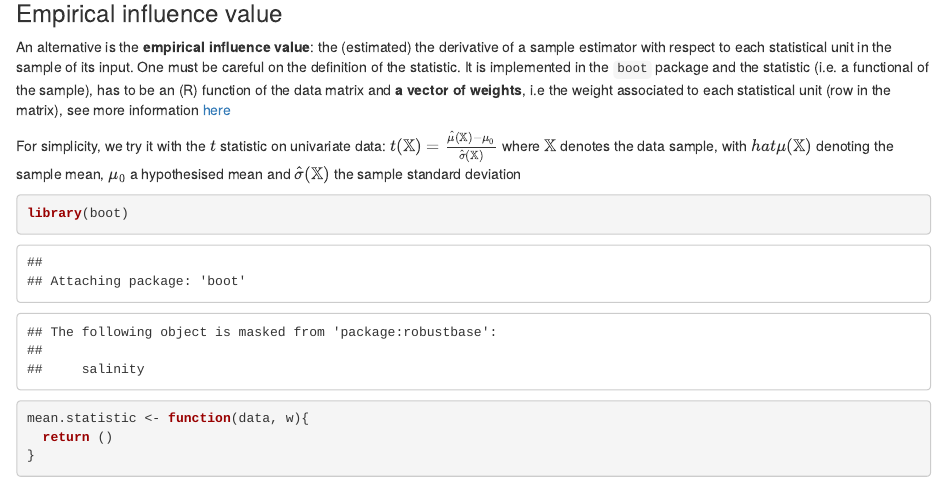
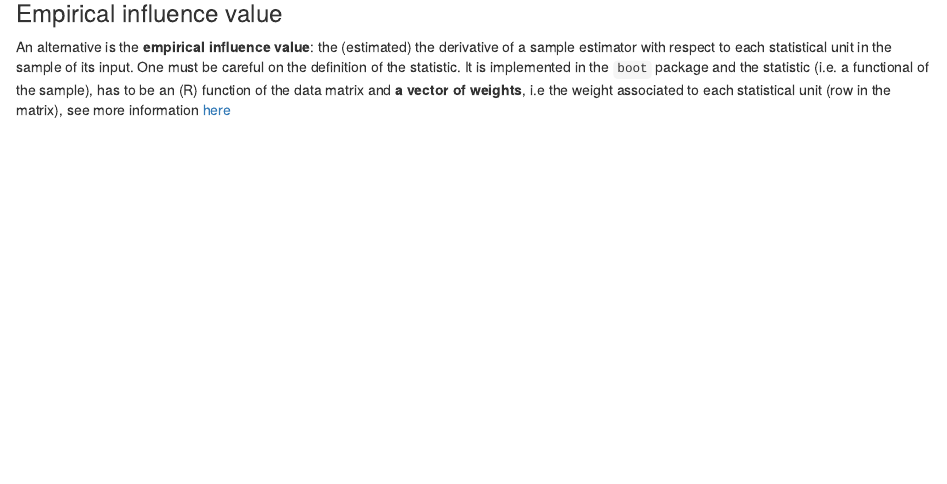
Before and after one commit to alfredo-g-zapiola/Nonparametric_Statistics_24_25, an R Markdown document (Block I - Nonparametric data exploration/NPS-lab01_depth_measures.Rmd): the page in a window 1100 px wide, from 13480 px down. Rendered offline with R 4.5, knitr and Pandoc, with nearby package versions; some code elsewhere in the file could not run offline.

Commit message:
unpublished update

````diff
--- a/Block I - Nonparametric data exploration/NPS-lab01_depth_measures.Rmd
+++ b/Block I - Nonparametric data exploration/NPS-lab01_depth_measures.Rmd
@@ -546,16 +546,3 @@ lines(x=grid.for.x, y=EIF2, col="red")
 ### Empirical influence value
 
 An alternative is the **empirical influence value**: the (estimated) the derivative of a sample estimator with respect to each statistical unit in the sample of its input. One must be careful on the definition of the statistic. It is implemented in the `boot` package and the statistic (i.e. a functional of the sample),  has to be an (R) function of the data matrix and **a vector of weights**, i.e the weight associated to each statistical unit (row in the matrix), see more information [here](https://stat.ethz.ch/R-manual/R-devel/library/boot/html/empinf.html)
-
-For simplicity, we try it with the $t$ statistic on univariate data: $t(\mathbb{X}) = \frac{\hat{\mu}(\mathbb{X})-\mu_0}{\hat{\sigma}(\mathbb{X})}$
-where $\mathbb{X}$ denotes the data sample, with $hat{\mu}(\mathbb{X})$ denoting the sample mean, $\mu_0$ a hypothesised mean and $\hat{\sigma}(\mathbb{X})$ the sample standard deviation
-
-```{r}
-library(boot)
-
-mean.statistic <- function(data, w){
-  return ()
-}
-
-
-```
````
